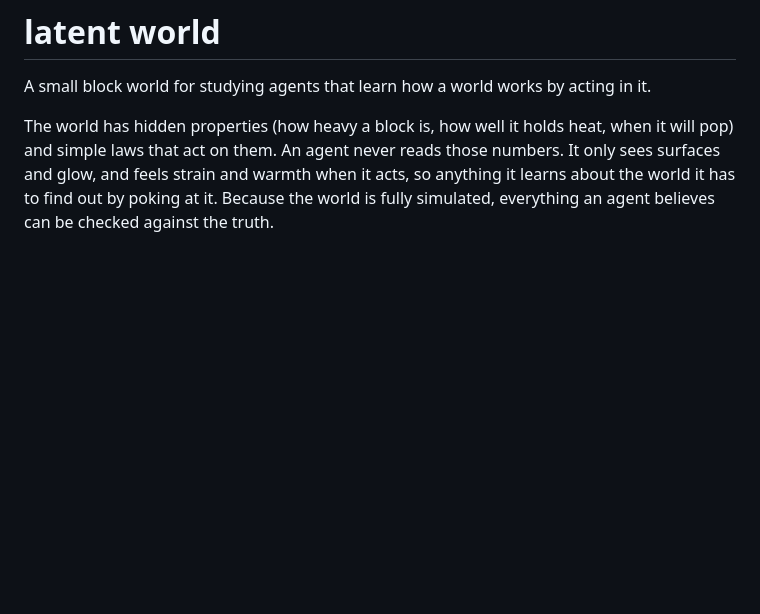
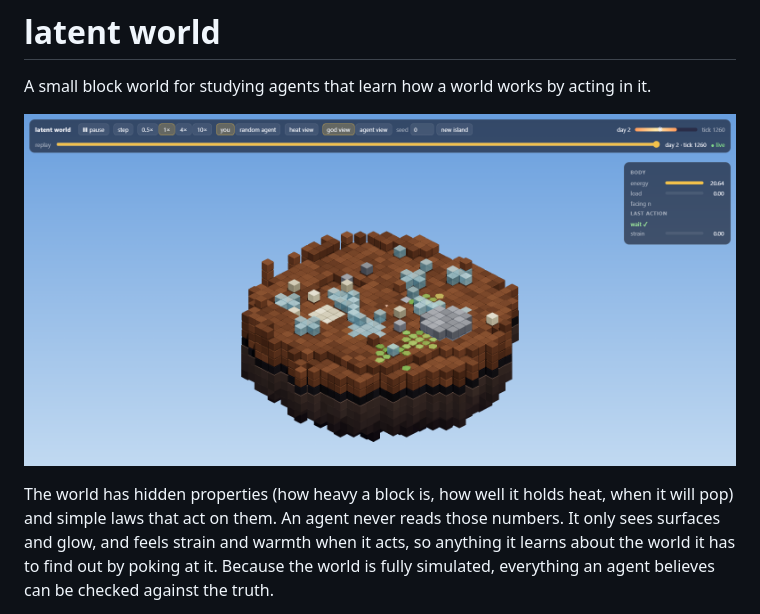
Before and after one commit to justinphorton/latent-world-agent, a Markdown page: README.md, the part around the change. GitHub-like rendering; pictures changed too: research/images/island.png (added); blank space fills up the shorter version.

Commit message:
Screenshot of the starter island in the README

```diff
--- a/README.md
+++ b/README.md
@@ -1,6 +1,8 @@
 # latent world
 
 A small block world for studying agents that learn how a world works by acting in it.
+
+![The starter island in the viewer: soil terraces, a stone outcrop, crystals, a sponge pocket and moss patches](research/images/island.png)
 
 The world has hidden properties (how heavy a block is, how well it holds heat, when it will
 pop) and simple laws that act on them. An agent never reads those numbers. It only sees surfaces
```
